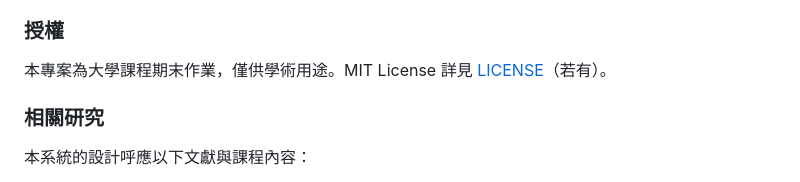
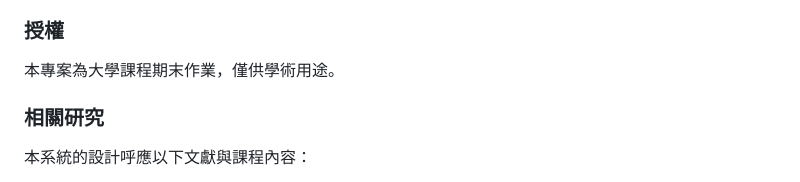
Before and after one commit to ChiuKuanHsun/LLM-And-CyberSecurity-Project, a Markdown page: README.md, the part around the change. Drawn GitHub-style.

```diff
--- a/README.md
+++ b/README.md
@@ -382,7 +382,7 @@ ollama pull hf.co/BuddyLu/phishing-qwen-gguf
 - **Google AI Studio / NVIDIA NIM** 提供免費 API 額度
 
 ### 授權
-本專案為大學課程期末作業，僅供學術用途。MIT License 詳見 [LICENSE](LICENSE)（若有）。
+本專案為大學課程期末作業，僅供學術用途。
 
 ### 相關研究
 本系統的設計呼應以下文獻與課程內容：
```
